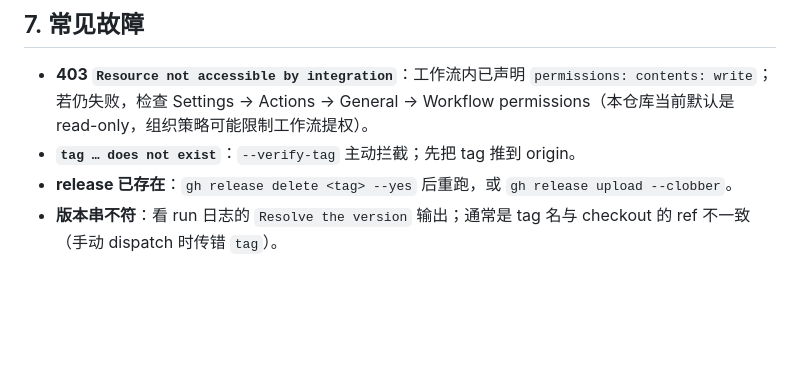
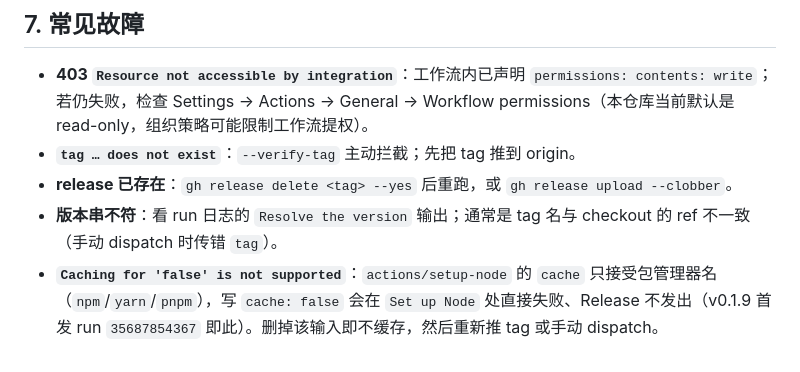
Before and after one commit to JAYY513/Workloom, a Markdown page: docs/发布流程.md, the part around one of its changes. GitHub-like rendering; blank space fills up the shorter version.

```diff
--- a/docs/发布流程.md
+++ b/docs/发布流程.md
@@ -100,3 +100,4 @@ unscoped `workloom` 在 registry 上是 404，但已有无关的 workloom 站点
 - **`tag … does not exist`**：`--verify-tag` 主动拦截；先把 tag 推到 origin。
 - **release 已存在**：`gh release delete <tag> --yes` 后重跑，或 `gh release upload --clobber`。
 - **版本串不符**：看 run 日志的 `Resolve the version` 输出；通常是 tag 名与 checkout 的 ref 不一致（手动 dispatch 时传错 `tag`）。
+- **`Caching for 'false' is not supported`**：`actions/setup-node` 的 `cache` 只接受包管理器名（`npm`/`yarn`/`pnpm`），写 `cache: false` 会在 `Set up Node` 处直接失败、Release 不发出（v0.1.9 首发 run `35687854367` 即此）。删掉该输入即不缓存，然后重新推 tag 或手动 dispatch。
```
Also changed, not shown: other parts of docs/发布流程.md (+1 -1 lines).
